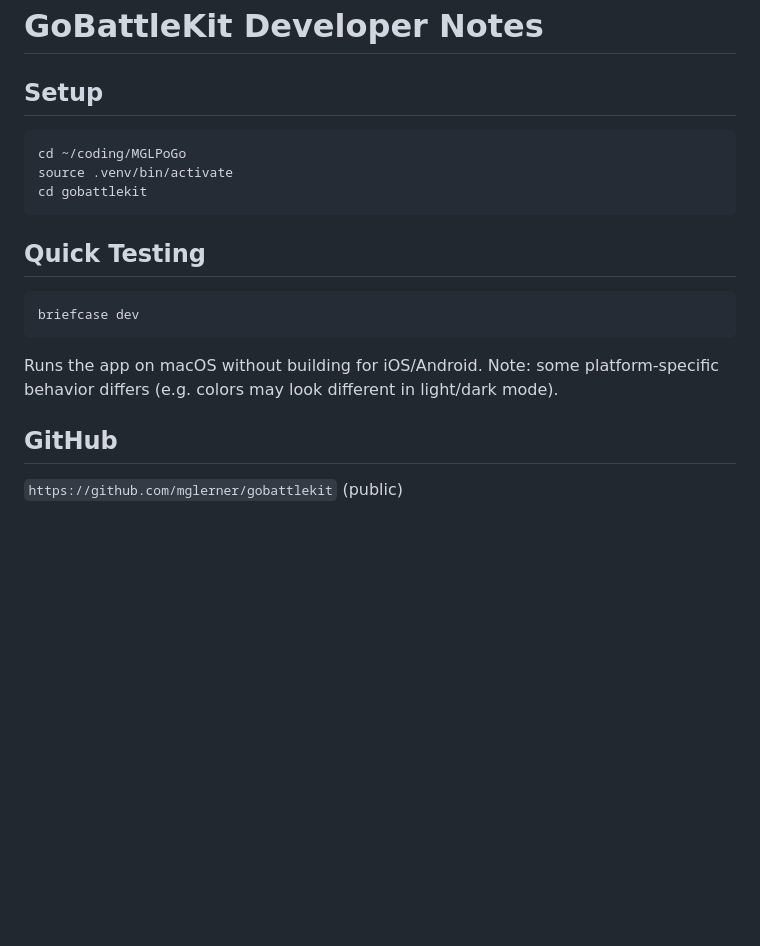
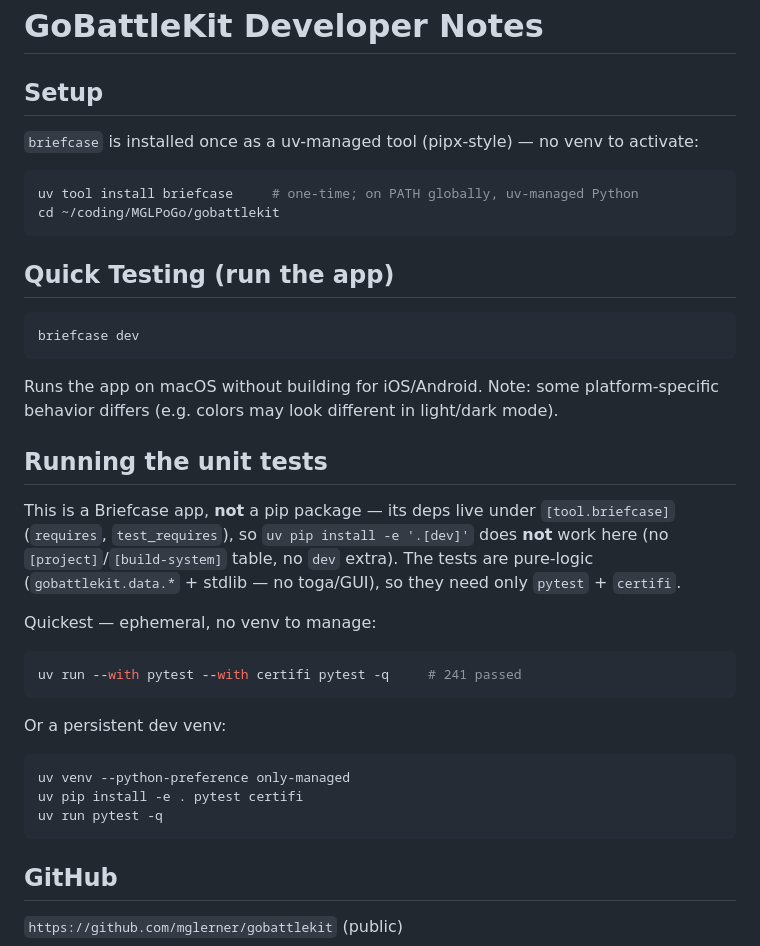
Before and after one commit to mglerner/gobattlekit, a Markdown page: DEVELOPER_NOTES.md, the part around the change. GitHub-like rendering; blank space fills up the shorter version.

Commit message:
DEVELOPER_NOTES: uv-tool briefcase + document unit-test command
Setup no longer sources the pyenv-tethered shared venv (being retired);
briefcase is now a uv-managed tool. Add a 'Running the unit tests'
section: tests are pure-logic, need only pytest+certifi (this is a
Briefcase app, so '.[dev]' does not apply).

Co-Authored-By: Claude Opus 4.8 (1M context) <noreply@anthropic.com>

````diff
--- a/DEVELOPER_NOTES.md
+++ b/DEVELOPER_NOTES.md
@@ -1,18 +1,38 @@
 # GoBattleKit Developer Notes
 
 ## Setup
+
+`briefcase` is installed once as a uv-managed tool (pipx-style) — no venv to activate:
 ```zsh
-cd ~/coding/MGLPoGo
-source .venv/bin/activate
-cd gobattlekit
+uv tool install briefcase     # one-time; on PATH globally, uv-managed Python
+cd ~/coding/MGLPoGo/gobattlekit
 ```
 
-## Quick Testing
+## Quick Testing (run the app)
 ```zsh
 briefcase dev
 ```
 
 Runs the app on macOS without building for iOS/Android. Note: some platform-specific behavior differs (e.g. colors may look different in light/dark mode).
+
+## Running the unit tests
+
+This is a Briefcase app, **not** a pip package — its deps live under `[tool.briefcase]`
+(`requires`, `test_requires`), so `uv pip install -e '.[dev]'` does **not** work here (no
+`[project]`/`[build-system]` table, no `dev` extra). The tests are pure-logic
+(`gobattlekit.data.*` + stdlib — no toga/GUI), so they need only `pytest` + `certifi`.
+
+Quickest — ephemeral, no venv to manage:
+```zsh
+uv run --with pytest --with certifi pytest -q     # 241 passed
+```
+
+Or a persistent dev venv:
+```zsh
+uv venv --python-preference only-managed
+uv pip install -e . pytest certifi
+uv run pytest -q
+```
 
 ## GitHub
 `https://github.com/mglerner/gobattlekit` (public)
````
